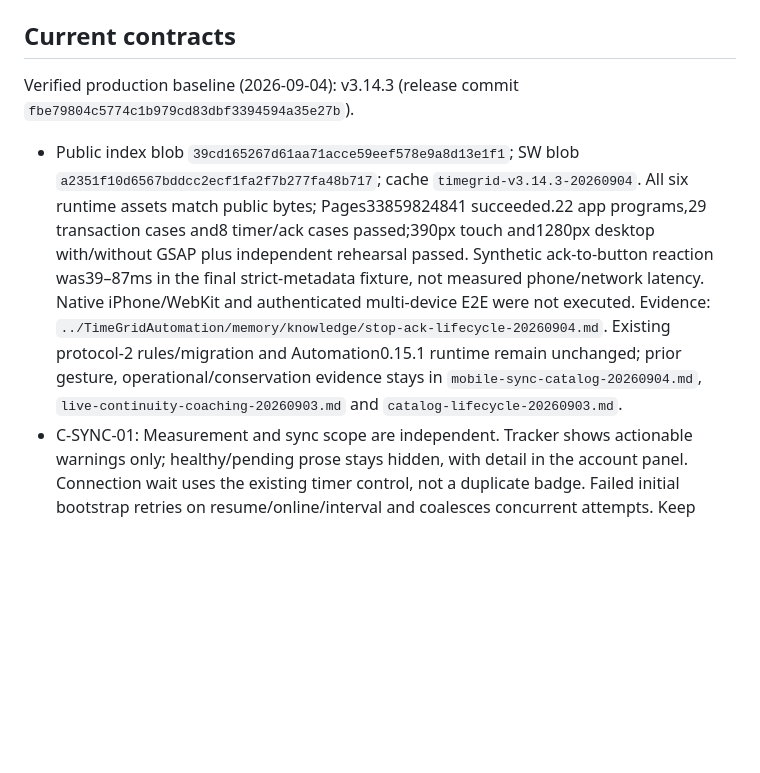
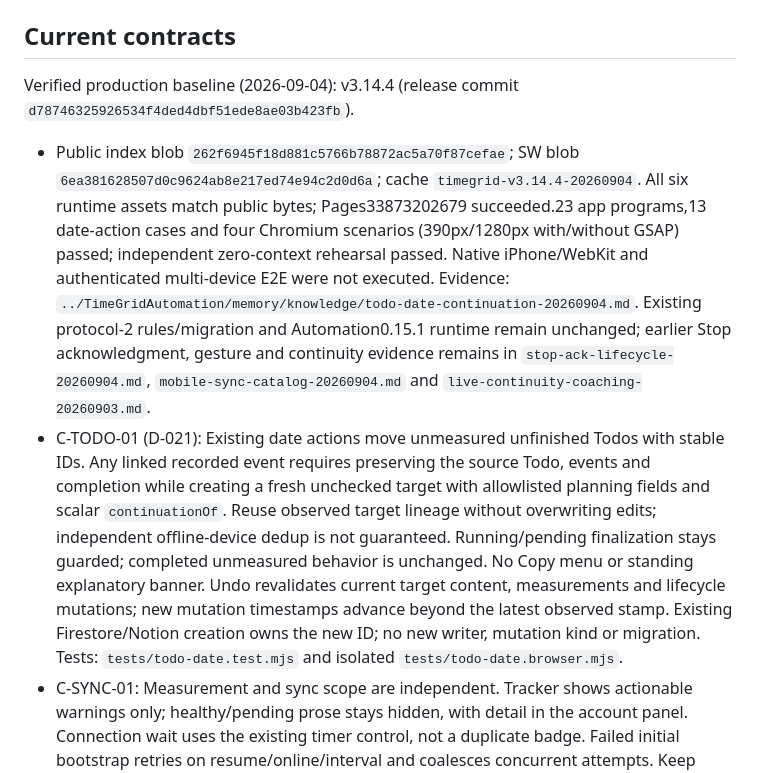
Before and after one commit to OKJOIZJ-ORG/timegrid, a Markdown page: AGENTS.md, the part around the change. GitHub-like rendering; blank space fills up the shorter version.

Commit message:
docs: record measured todo continuation contract and release

```diff
--- a/AGENTS.md
+++ b/AGENTS.md
@@ -39,8 +39,9 @@ Release/activation evidence: `../TimeGridAutomation/memory/knowledge/live-contin
 
 ## Current contracts
 
-Verified production baseline (2026-09-04): v3.14.3 (release commit `fbe79804c5774c1b979cd83dbf3394594a35e27b`).
-- Public index blob `39cd165267d61aa71acce59eef578e9a8d13e1f1`; SW blob `a2351f10d6567bddcc2ecf1fa2f7b277fa48b717`; cache `timegrid-v3.14.3-20260904`. All six runtime assets match public bytes; Pages33859824841 succeeded.22 app programs,29 transaction cases and8 timer/ack cases passed;390px touch and1280px desktop with/without GSAP plus independent rehearsal passed. Synthetic ack-to-button reaction was39–87ms in the final strict-metadata fixture, not measured phone/network latency. Native iPhone/WebKit and authenticated multi-device E2E were not executed. Evidence: `../TimeGridAutomation/memory/knowledge/stop-ack-lifecycle-20260904.md`. Existing protocol-2 rules/migration and Automation0.15.1 runtime remain unchanged; prior gesture, operational/conservation evidence stays in `mobile-sync-catalog-20260904.md`, `live-continuity-coaching-20260903.md` and `catalog-lifecycle-20260903.md`.
+Verified production baseline (2026-09-04): v3.14.4 (release commit `d78746325926534f4ded4dbf51ede8ae03b423fb`).
+- Public index blob `262f6945f18d881c5766b78872ac5a70f87cefae`; SW blob `6ea381628507d0c9624ab8e217ed74e94c2d0d6a`; cache `timegrid-v3.14.4-20260904`. All six runtime assets match public bytes; Pages33873202679 succeeded.23 app programs,13 date-action cases and four Chromium scenarios (390px/1280px with/without GSAP) passed; independent zero-context rehearsal passed. Native iPhone/WebKit and authenticated multi-device E2E were not executed. Evidence: `../TimeGridAutomation/memory/knowledge/todo-date-continuation-20260904.md`. Existing protocol-2 rules/migration and Automation0.15.1 runtime remain unchanged; earlier Stop acknowledgment, gesture and continuity evidence remains in `stop-ack-lifecycle-20260904.md`, `mobile-sync-catalog-20260904.md` and `live-continuity-coaching-20260903.md`.
+- C-TODO-01 (D-021): Existing date actions move unmeasured unfinished Todos with stable IDs. Any linked recorded event requires preserving the source Todo, events and completion while creating a fresh unchecked target with allowlisted planning fields and scalar `continuationOf`. Reuse observed target lineage without overwriting edits; independent offline-device dedup is not guaranteed. Running/pending finalization stays guarded; completed unmeasured behavior is unchanged. No Copy menu or standing explanatory banner. Undo revalidates current target content, measurements and lifecycle mutations; new mutation timestamps advance beyond the latest observed stamp. Existing Firestore/Notion creation owns the new ID; no new writer, mutation kind or migration. Tests: `tests/todo-date.test.mjs` and isolated `tests/todo-date.browser.mjs`.
 - C-SYNC-01: Measurement and sync scope are independent. Tracker shows actionable warnings only; healthy/pending prose stays hidden, with detail in the account panel. Connection wait uses the existing timer control, not a duplicate badge. Failed initial bootstrap retries on resume/online/interval and coalesces concurrent attempts. Keep account expectation across passive auth loss; explicit logout selects local mode. Preserve local sessions and outbox. Confirm receipt only from a matching running server read/transaction with no pending timer operation, never a cached/pending-write callback. Automation cloud absence cannot establish device inactivity; acquisition and mutation timestamps remain separate. Run `node tests/sync-observation.test.mjs` and `tests/timer-sync.test.mjs` for auth/sync changes.
 - C-CATALOG-01 (D-016/D-017): Settings arrays own live area/activity order and stable IDs; lastUsed never reorders. Delete removes live entries; immutable catalogHistory receipts retain minimal historical identity. Current Todo/routine assignment keeps the parent after activity deletion or clears both fields after area deletion; blank remains the initial empty control. Events and completion logs survive. Rename/move/recolor keep dynamic historical projection. Same-name recreation has new IDs. No archive/restore UI or automatic reassignment. Fresh seeds never replace an existing or deliberately emptied catalog. Tests: catalog-lifecycle, catalog-import, catalog-transactions, catalog-manager, and Automation catalogAdapter/catalogLifecycleMigration.
 - C-SYNC-02: User Stop captures its endpoint before I/O and publishes a durable intent without a whole-history barrier. A coalesced, prioritized atomic finalizer reads latest source days/ack, three-way merges queued source-day edits before continuity, and writes canonical exact spans, immutable finalizationAcks and pending removal together. Next shared Start waits for pending finalization; ordinary historical uploads do not lock confirmed timer actions. Pending display-only spans never enter generic day uploads and block affected editing/deletion. Minute-resolution edits reserve the entire minute touched by pending exact time. Protocol/sequence/revision fences reject stale writers; a migration guard permits only manual Stop of the exact legacy live timer. Preserve receipts, acks and recoverable local outboxes. Tests: catalog-finalization, catalog-transactions, timer-sync and actual Firestore emulator catalog-rules when rules change.
```
